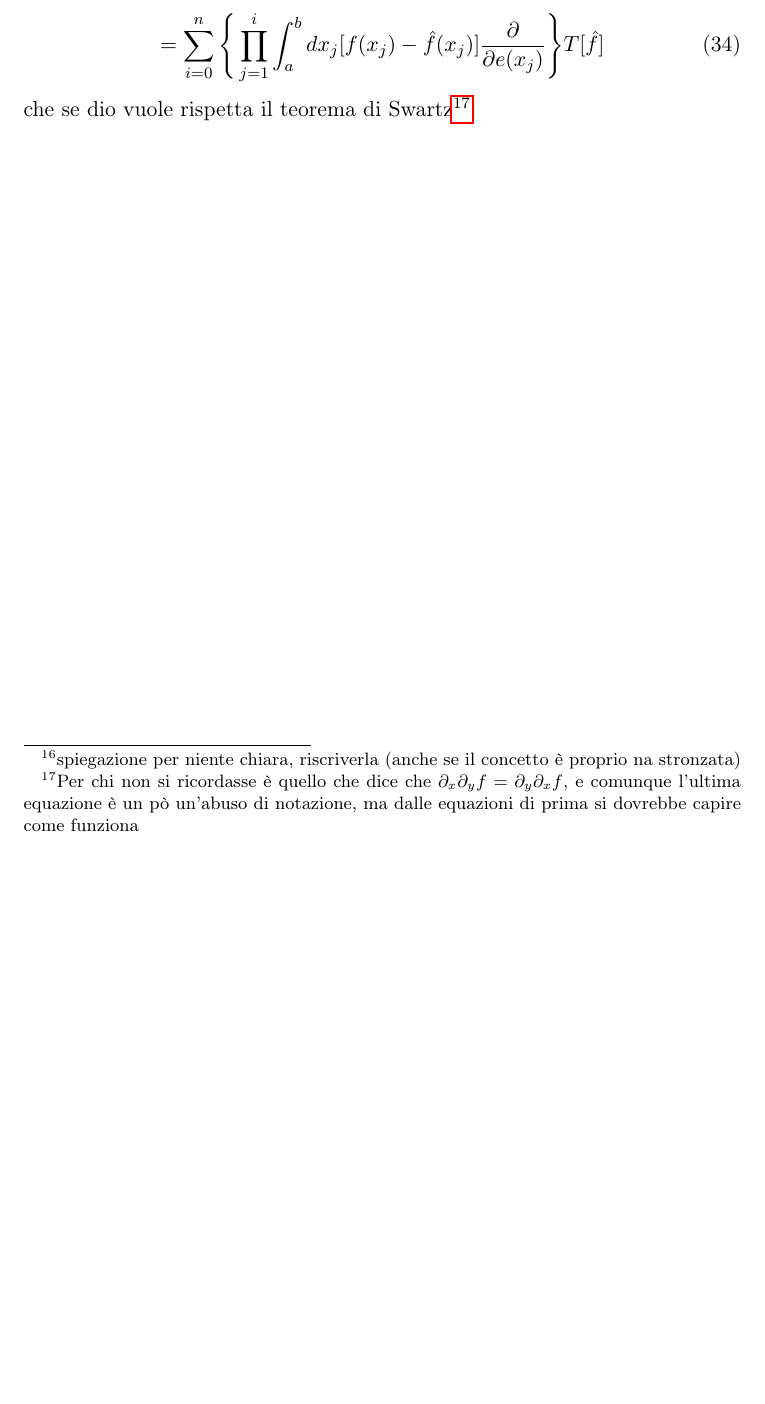
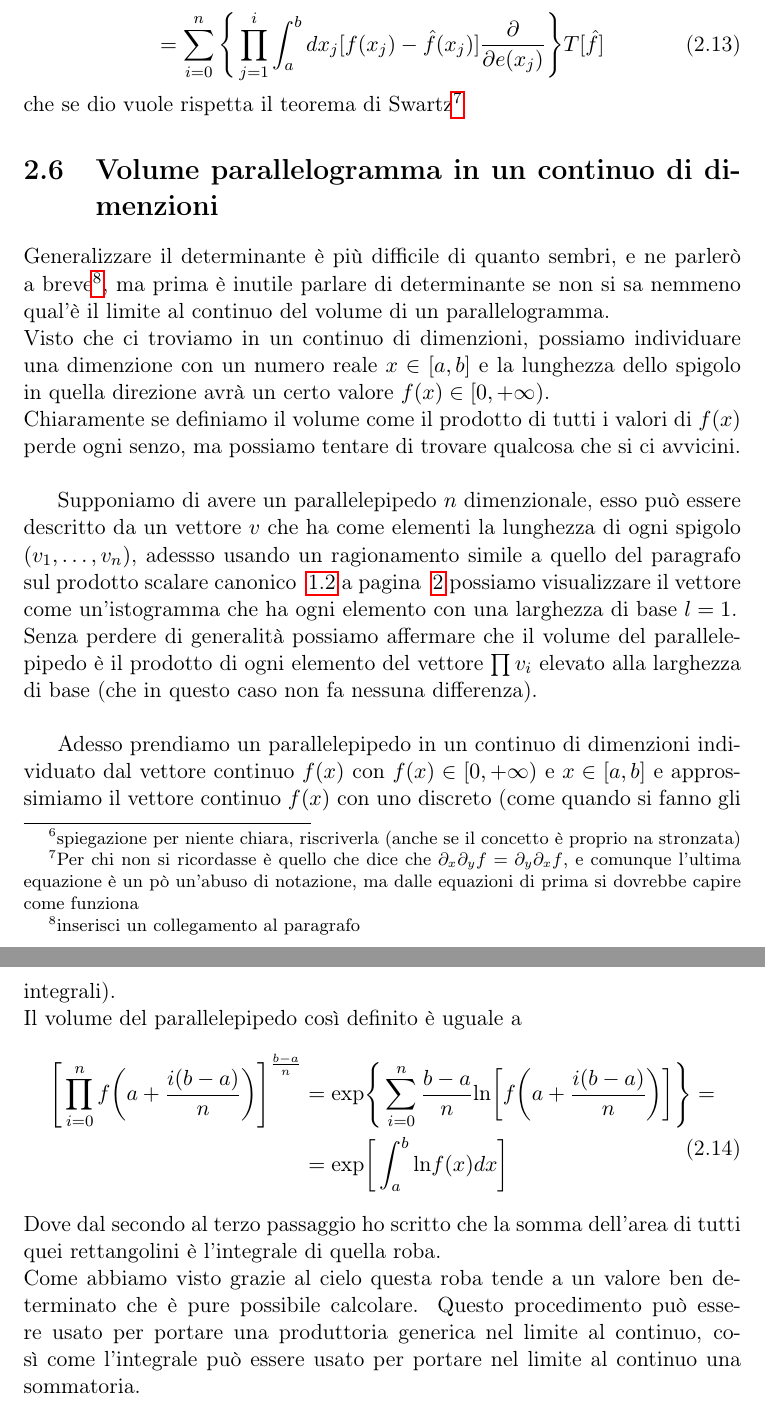
Before and after one commit to Francesco215/appunti, a LaTeX document (Matrici Continue/Matrici continue.tex): part of page 12 of 12 before the commit and two parts of pages 15 and 16 of 16 after it, the two joined at a grey line, cut so that both start at the same text, the shorter picture padded with empty space. Compiled offline with pdfLaTeX.

Commit message:
aggiuto volume parallelepipedo

```diff
--- a/Matrici Continue/Matrici continue.tex
+++ b/Matrici Continue/Matrici continue.tex
@@ -1,6 +1,6 @@
 %\documentclass[11pt,fleqn]{book}%
 %\documentclass{exam}%
-\documentclass[11pt,a4paper]{article}
+\documentclass[11pt,a4paper]{report}
 \date{Febbraio 2018}
 \usepackage[italian]{babel}
 \usepackage[T1]{fontenc}
@@ -477,6 +489,26 @@
 
 
 
+		\section{Volume parallelogramma in un continuo di dimenzioni}
+			Generalizzare il determinante è più difficile di quanto sembri, e ne parlerò a breve\footnote{inserisci un collegamento al paragrafo}, ma prima è inutile parlare di determinante se non si sa nemmeno qual'è il limite al continuo del volume di un parallelogramma.\newline
+			Visto che ci troviamo in un continuo di dimenzioni, possiamo individuare una dimenzione con un numero reale $x\in[a,b]$ e la lunghezza dello spigolo in quella direzione avrà un certo valore $f(x)\in[0,+\infty)$.\newline
+			Chiaramente se definiamo il volume come il prodotto di tutti i valori di $f(x)$ perde ogni senzo, ma possiamo tentare di trovare qualcosa che si ci avvicini.\newline
+
+			Supponiamo di avere un parallelepipedo $n$ dimenzionale, esso può essere descritto da un vettore $v$ che ha come elementi la lunghezza di ogni spigolo $(v_1,\dots,v_n)$, adessso usando un ragionamento simile a quello del paragrafo sul prodotto scalare canonico ~\ref{sec:prod-can} a pagina ~\pageref{sec:prod-can} possiamo visualizzare il vettore come un'istogramma che ha ogni elemento con una larghezza di base $l=1$.\newline
+			Senza perdere di generalità possiamo affermare che il volume del parallelepipedo è il prodotto di ogni elemento del vettore $\prod v_i$ elevato alla larghezza di base (che in questo caso non fa nessuna differenza).\newline
+
+			Adesso prendiamo un parallelepipedo in un continuo di dimenzioni individuato dal vettore continuo $f(x)$ con $f(x)\in[0,+\infty)$ e $x\in[a,b]$ e approssimiamo il vettore continuo $f(x)$ con uno discreto (come quando si fanno gli integrali).\newline
+			Il volume del parallelepipedo così definito è uguale a
+			\begin{equation}
+			\begin{split}
+				\Bigg[\prod_{i=0}^n f\bigg(a+\frac{i(b-a)}{n}\bigg)\Bigg]^{\frac{b-a}{n}}&=
+				\textrm{exp}\Bigg\{\sum_{i=0}^n\frac{b-a}{n}\textrm{ln}\bigg[f\bigg(a+\frac{i(b-a)}{n}\bigg)\bigg]\Bigg\}=\\
+				&=\textrm{exp}\bigg[\int_a^b \textrm{ln}f(x)dx\bigg]
+			\end{split}
+			\end{equation}
+			Dove dal secondo al terzo passaggio ho scritto che la somma dell'area di tutti quei rettangolini è l'integrale di quella roba.\newline
+			Come abbiamo visto grazie al cielo questa roba tende a un valore ben determinato che è pure possibile calcolare. Questo procedimento può essere usato per portare una produttoria generica nel limite al continuo, così come l'integrale può essere usato per portare nel limite al continuo una sommatoria.
+
 
 
 
```
Also changed, not shown: Matrici Continue/Matrici continue.pdf, Matrici Continue/Matrici continue.tex (14 more changed lines), 3 other files. Lines whose indentation alone changed are shown as unchanged.
